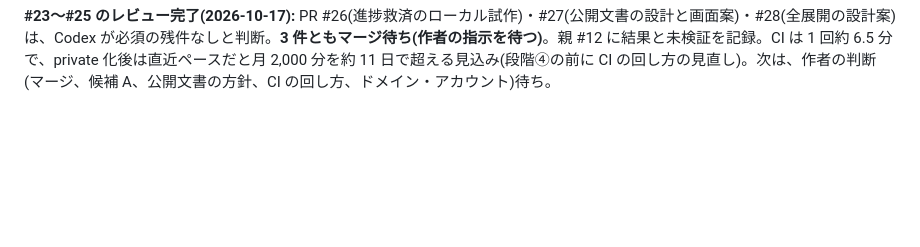
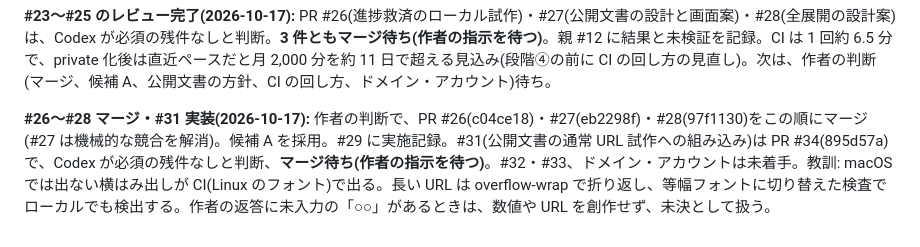
Before and after one commit to shn4pt/dokushu-academia, a Markdown page: docs/memory/project-pm1-pilot-and-review-flow.md, the part around the change. Drawn GitHub-style; blank space fills up the shorter version.

Commit message:
記憶の写しを更新する(#26〜#28 のマージと #31 の実装)
Co-Authored-By: Claude Sonnet 5.5 <noreply@anthropic.com>

```diff
--- a/docs/memory/project-pm1-pilot-and-review-flow.md
+++ b/docs/memory/project-pm1-pilot-and-review-flow.md
@@ -43,3 +43,5 @@ Codex(GPT6.1-sol)が作った Issue #1(学び直す社会人向けの改善)に
 **残課題とドメイン(2026-10-15):** Issue #19 / PR #21 をマージ(内部リンクの共通部品 `src/ui/Link.tsx`、SSR 不一致 7 件を修正、`HydrationMark`。残り 164 レッスンの引き継ぎは未検証)。Issue #20 / PR #22 をマージして閉じた(`docs/seo/domain.md`。推奨 dokushu-academia.com、次点 dokushuacademia.com。登録可否は保証なし、購入・アカウント作成・DNS は未実施)。親 #12 に結果を記録。次は、作者の判断(ドメイン採用・費用上限・登録業者・旧リポジトリの扱い・移行時期)待ち。
 
 **#23〜#25 のレビュー完了(2026-10-17):** PR #26(進捗救済のローカル試作)・#27(公開文書の設計と画面案)・#28(全展開の設計案)は、Codex が必須の残件なしと判断。**3 件ともマージ待ち(作者の指示を待つ)**。親 #12 に結果と未検証を記録。CI は 1 回約 6.5 分で、private 化後は直近ペースだと月 2,000 分を約 11 日で超える見込み(段階④の前に CI の回し方の見直し)。次は、作者の判断(マージ、候補 A、公開文書の方針、CI の回し方、ドメイン・アカウント)待ち。
+
+**#26〜#28 マージ・#31 実装(2026-10-17):** 作者の判断で、PR #26(c04ce18)・#27(eb2298f)・#28(97f1130)をこの順にマージ(#27 は機械的な競合を解消)。候補 A を採用。#29 に実施記録。#31(公開文書の通常 URL 試作への組み込み)は PR #34(895d57a)で、Codex が必須の残件なしと判断、**マージ待ち(作者の指示を待つ)**。#32・#33、ドメイン・アカウントは未着手。教訓: macOS では出ない横はみ出しが CI(Linux のフォント)で出る。長い URL は overflow-wrap で折り返し、等幅フォントに切り替えた検査でローカルでも検出する。作者の返答に未入力の「○○」があるときは、数値や URL を創作せず、未決として扱う。
```
